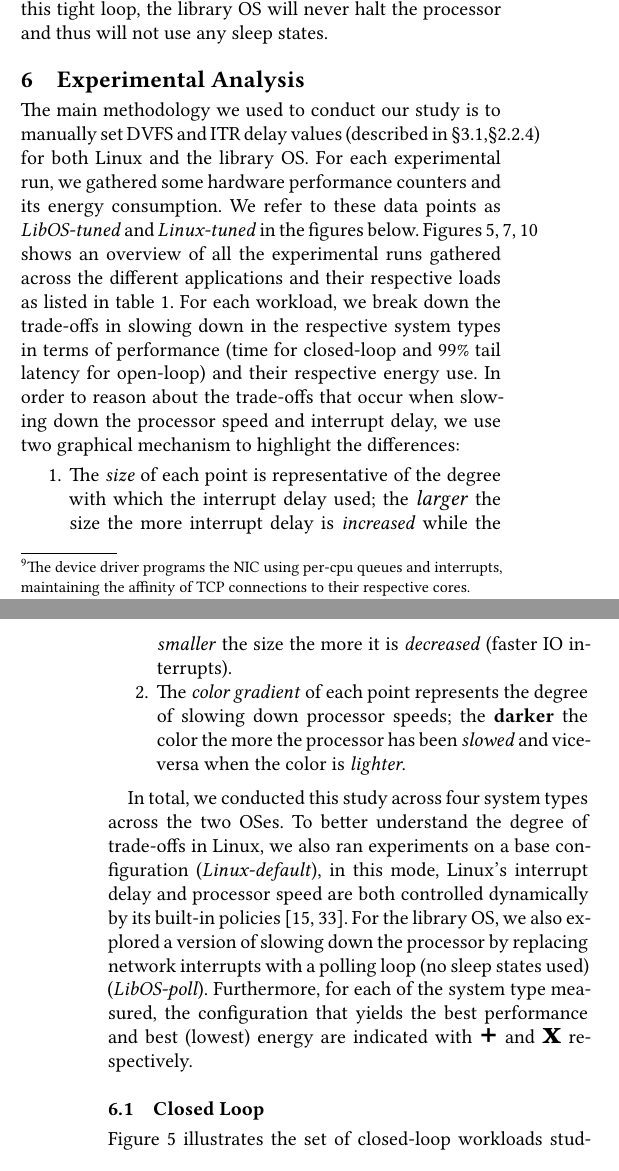
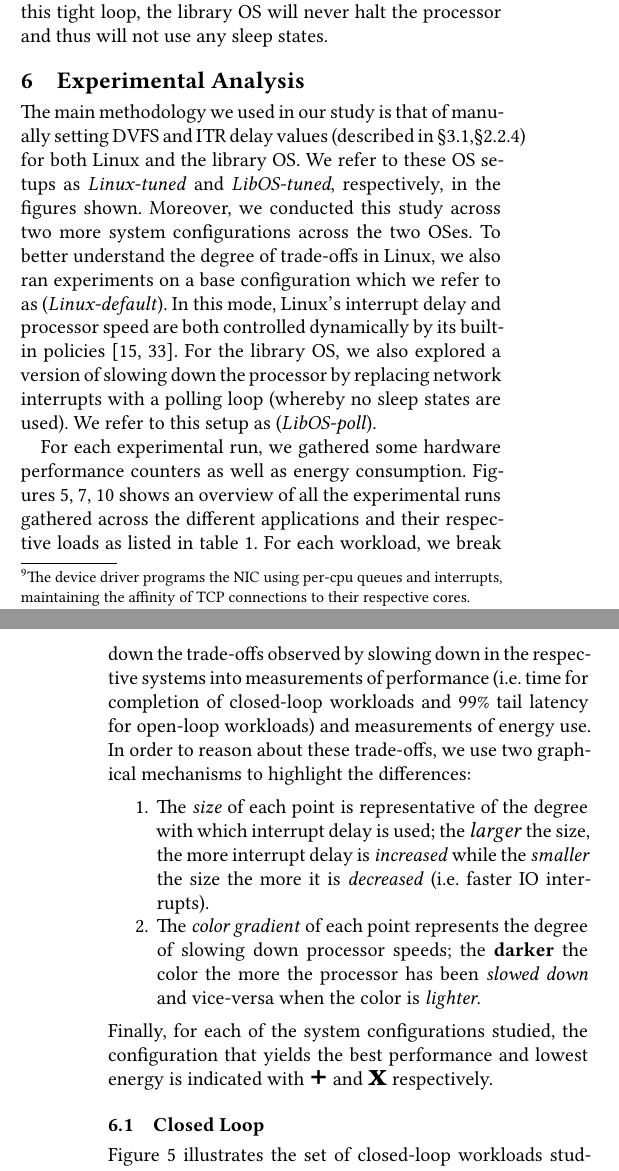
Before and after one commit to SESA/sesa-papers-overleaf, a LaTeX paper (sosp-21/main.tex, which reads sosp-21/exp.tex): two parts of the columns of pages 7 and 8 of 17, joined at a grey line, cut so that both start at the same text. Compiled offline with XeLaTeX.

Commit message:
proofread exp.tex

```diff
--- a/sosp-21/exp.tex
+++ b/sosp-21/exp.tex
@@ -1,8 +1,17 @@
 \label{sec:exp}
-The main methodology we used to conduct our study is to manually set DVFS and ITR delay values (described in \cref{sec:workflow:dvfs},\cref{sec:workflow:itrdelay}) for both Linux and the library OS. For each experimental run, we gathered some hardware performance counters and its energy consumption. We refer to these data points as \textit{LibOS-tuned} and \textit{Linux-tuned} in the figures below. Figures~\ref{fig:closed_loop_overview},~\ref{fig:mcd_overview},~\ref{fig:mcdsilo_overview} shows an overview of all the experimental runs gathered across the different applications and their respective loads as listed in table~\ref{table:wrkcfgs}. For each workload, we break down the trade-offs in slowing down in the respective system types in terms of performance (time for closed-loop and 99\% tail latency for open-loop) and their respective energy use. In order to reason about the trade-offs that occur when slowing down the processor speed and interrupt delay, we use two graphical mechanism to highlight the differences:
+The main methodology we used in our study is that of manually setting DVFS and ITR delay values (described in \cref{sec:workflow:dvfs},\cref{sec:workflow:itrdelay}) for both Linux and the library OS.
+We refer to these OS setups as \textit{Linux-tuned} and \textit{LibOS-tuned}, respectively, in the figures shown.
+Moreover, we conducted this study across two more system configurations across the two OSes.
+To better understand the degree of trade-offs in Linux, we also ran experiments on a base configuration which we refer to as (\textit{Linux-default}). In this mode, Linux's interrupt delay and processor speed are both controlled dynamically by its built-in policies~\cite{cpufreq_governor,intelitr}.
+For the library OS, we also explored a version of slowing down the processor by replacing network interrupts with a polling loop (whereby no sleep states are used). We refer to this setup as (\textit{LibOS-poll}).
+
+For each experimental run, we gathered some hardware performance counters as well as energy consumption.
+Figures~\ref{fig:closed_loop_overview},~\ref{fig:mcd_overview},~\ref{fig:mcdsilo_overview} shows an overview of all the experimental runs gathered across the different applications and their respective loads as listed in table~\ref{table:wrkcfgs}.
+For each workload, we break down the trade-offs observed by slowing down in the respective systems into
+measurements of performance (i.e. time for completion of closed-loop workloads and 99\% tail latency for open-loop workloads) and measurements of energy use.
+In order to reason about these trade-offs, we use two graphical mechanisms to highlight the differences:
 \begin{enumerate}
-    \item The \textit{size} of each point is representative of the degree with which the interrupt delay used; the {\larger[1]\textit{larger}} the size the more interrupt delay is \textit{increased} while the \textit{smaller} the size the more it is \textit{decreased} (faster IO interrupts).
-    \item The \textit{color gradient} of each point represents the degree of slowing down processor speeds; the \textbf{darker} the color the more the processor has been \textit{slowed} and vice-versa when the color is \textit{lighter}.
+    \item The \textit{size} of each point is representative of the degree with which interrupt delay is used; the {\larger[1]\textit{larger}} the size, the more interrupt delay is \textit{increased} while the \textit{smaller} the size the more it is \textit{decreased} (i.e. faster IO interrupts).
+    \item The \textit{color gradient} of each point represents the degree of slowing down processor speeds; the \textbf{darker} the color the more the processor has been \textit{slowed down} and vice-versa when the color is \textit{lighter}.
 \end{enumerate}
-
-In total, we conducted this study across four system types across the two OSes. To better understand the degree of trade-offs in Linux, we also ran experiments on a base configuration (\textit{Linux-default}), in this mode, Linux's interrupt delay and processor speed are both controlled dynamically by its built-in policies~\cite{cpufreq_governor,intelitr}. For the library OS, we also explored a version of slowing down the processor by replacing network interrupts with a polling loop (no sleep states used) (\textit{LibOS-poll}). Furthermore, for each of the system type measured, the configuration that yields the best performance and best (lowest) energy are indicated with {\larger[4]\textbf{+}} and {\larger[4]\textbf{x}} respectively.
+Finally, for each of the system configurations studied, the configuration that yields the best performance and lowest energy is indicated with {\larger[4]\textbf{+}} and {\larger[4]\textbf{x}} respectively.
```
